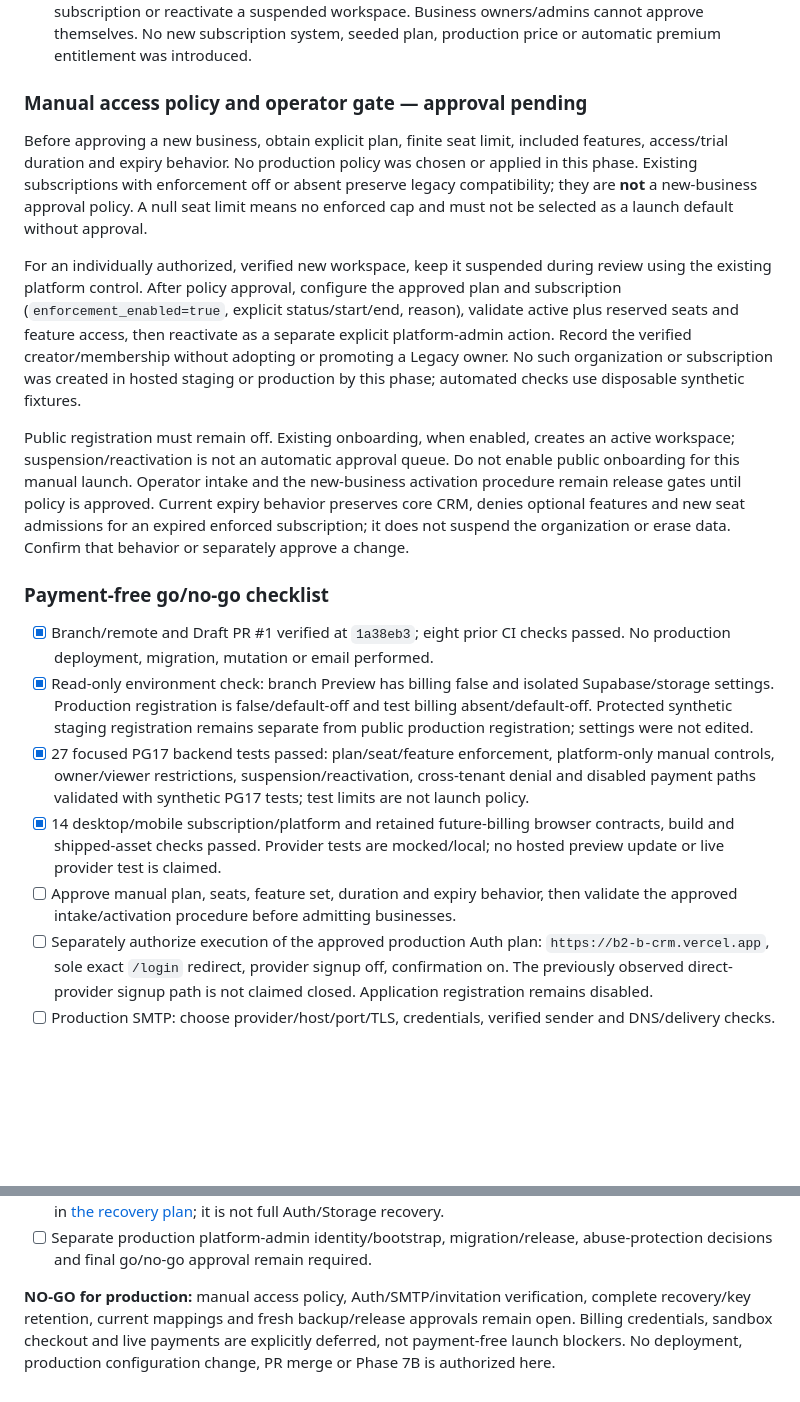
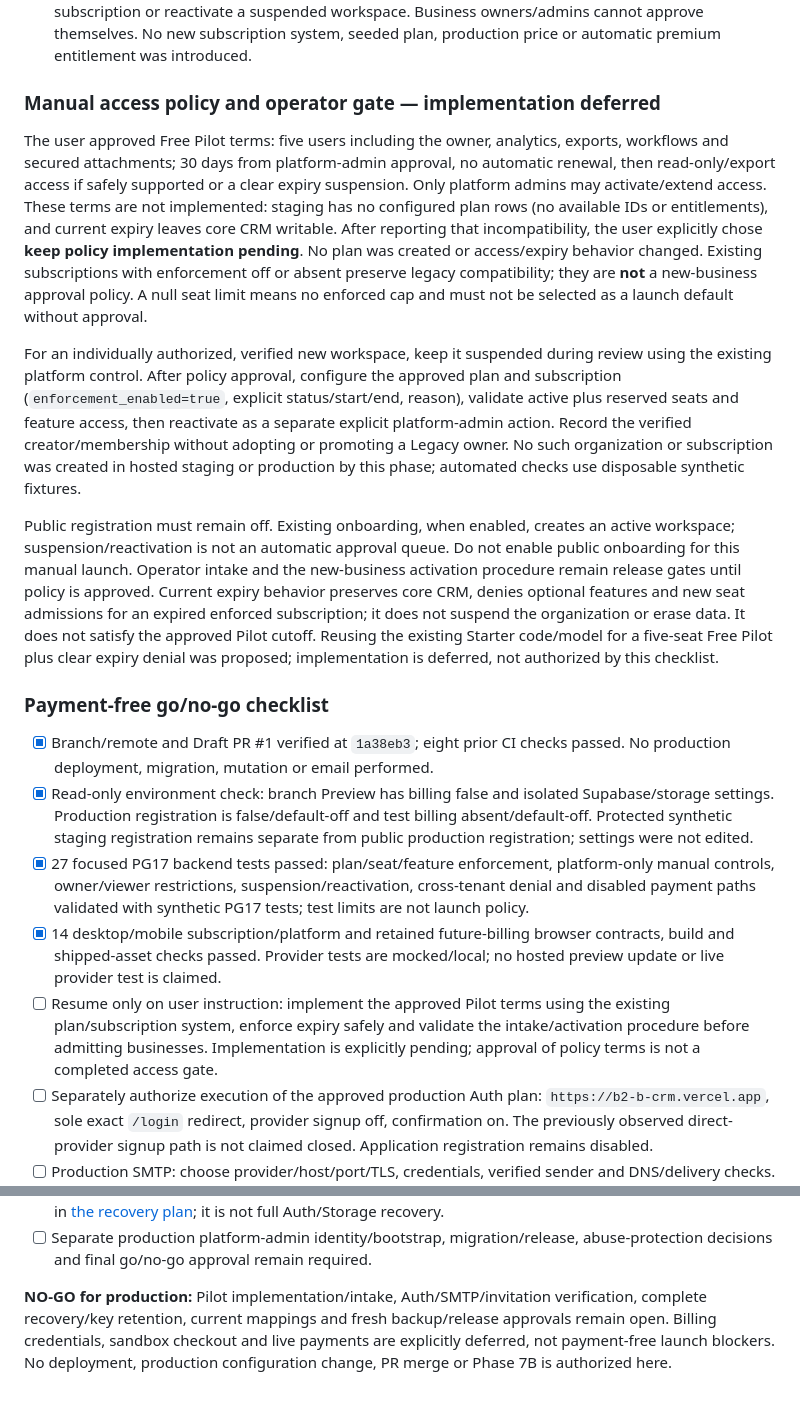
Before and after one commit to salmanak20/B2B-CRM, a Markdown page: backend/SAAS_RELEASE_BLOCKERS.md, 2 parts joined by grey strips. Drawn GitHub-style; blank space fills up the shorter version.

Commit message:
docs(saas): record deferred free pilot implementation

```diff
--- a/backend/SAAS_RELEASE_BLOCKERS.md
+++ b/backend/SAAS_RELEASE_BLOCKERS.md
@@ -327,11 +327,16 @@ external verification. No production mutation, deployment, merge or Phase 7B.
   owners/admins cannot approve themselves. No new subscription system, seeded
   plan, production price or automatic premium entitlement was introduced.
 
-### Manual access policy and operator gate — approval pending
+### Manual access policy and operator gate — implementation deferred
 
-Before approving a new business, obtain explicit plan, finite seat limit,
-included features, access/trial duration and expiry behavior. No production
-policy was chosen or applied in this phase. Existing subscriptions with
+The user approved Free Pilot terms: five users including the owner, analytics,
+exports, workflows and secured attachments; 30 days from platform-admin approval,
+no automatic renewal, then read-only/export access if safely supported or a clear
+expiry suspension. Only platform admins may activate/extend access. These terms
+are not implemented: staging has no configured plan rows (no available IDs or
+entitlements), and current expiry leaves core CRM writable. After reporting that
+incompatibility, the user explicitly chose **keep policy implementation pending**.
+No plan was created or access/expiry behavior changed. Existing subscriptions with
 enforcement off or absent preserve legacy compatibility; they are **not** a
 new-business approval policy. A null seat limit means no enforced cap and must
 not be selected as a launch default without approval.
@@ -351,7 +356,9 @@ Do not enable public onboarding for this manual launch. Operator intake and the
 new-business activation procedure remain release gates until policy is approved.
 Current expiry behavior preserves core CRM, denies optional features and new
 seat admissions for an expired enforced subscription; it does not suspend the
-organization or erase data. Confirm that behavior or separately approve a change.
+organization or erase data. It does not satisfy the approved Pilot cutoff. Reusing
+the existing Starter code/model for a five-seat Free Pilot plus clear expiry
+denial was proposed; implementation is deferred, not authorized by this checklist.
 
 ### Payment-free go/no-go checklist
 
@@ -368,8 +375,10 @@ organization or erase data. Confirm that behavior or separately approve a change
 - [x] 14 desktop/mobile subscription/platform and retained future-billing
   browser contracts, build and shipped-asset checks passed. Provider tests are
   mocked/local; no hosted preview update or live provider test is claimed.
-- [ ] Approve manual plan, seats, feature set, duration and expiry behavior, then
-  validate the approved intake/activation procedure before admitting businesses.
+- [ ] Resume only on user instruction: implement the approved Pilot terms using
+  the existing plan/subscription system, enforce expiry safely and validate the
+  intake/activation procedure before admitting businesses. Implementation is
+  explicitly pending; approval of policy terms is not a completed access gate.
 - [ ] Separately authorize execution of the approved production Auth plan:
   `https://b2-b-crm.vercel.app`, sole exact `/login` redirect, provider signup off,
   confirmation on. The previously observed direct-provider signup path is not
@@ -388,7 +397,7 @@ organization or erase data. Confirm that behavior or separately approve a change
 - [ ] Separate production platform-admin identity/bootstrap, migration/release,
   abuse-protection decisions and final go/no-go approval remain required.
 
-**NO-GO for production:** manual access policy, Auth/SMTP/invitation verification,
+**NO-GO for production:** Pilot implementation/intake, Auth/SMTP/invitation verification,
 complete recovery/key retention, current mappings and fresh backup/release
 approvals remain open. Billing credentials, sandbox checkout and live payments
 are explicitly deferred, not payment-free launch blockers. No deployment,
```
